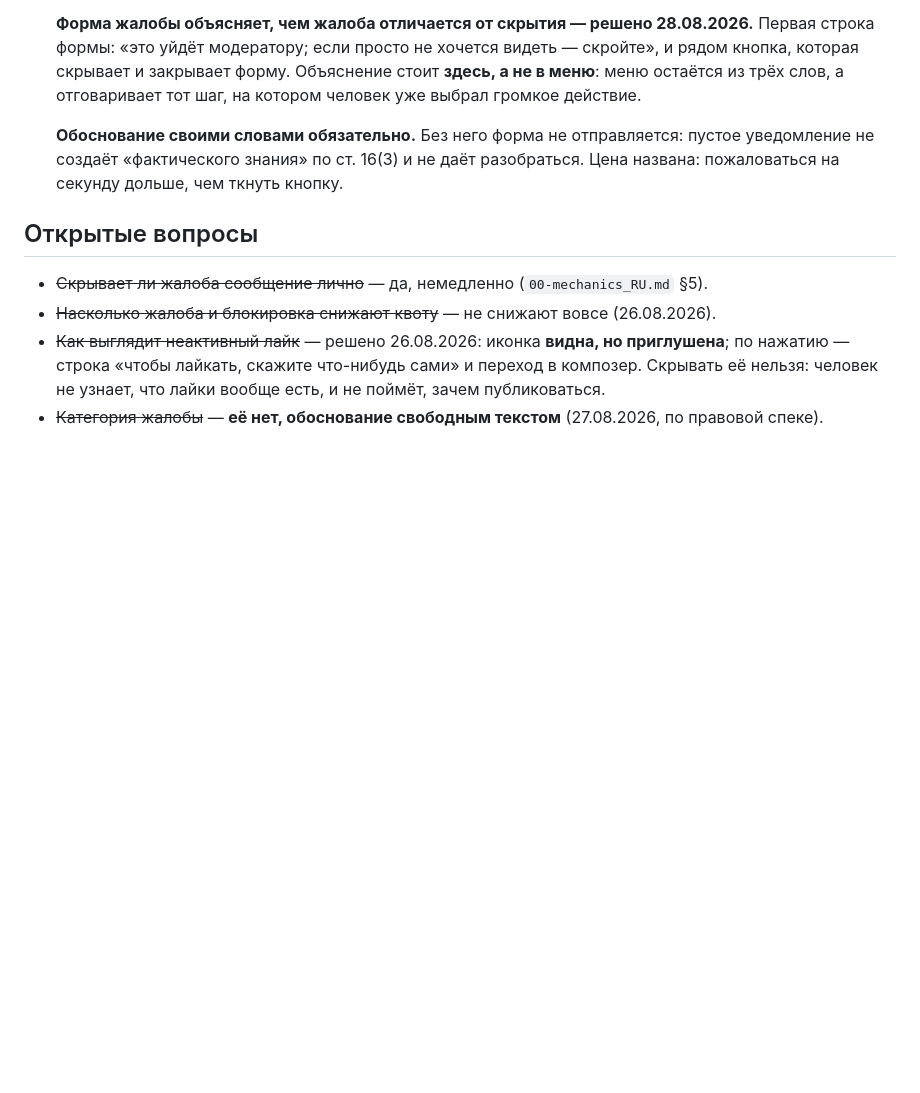
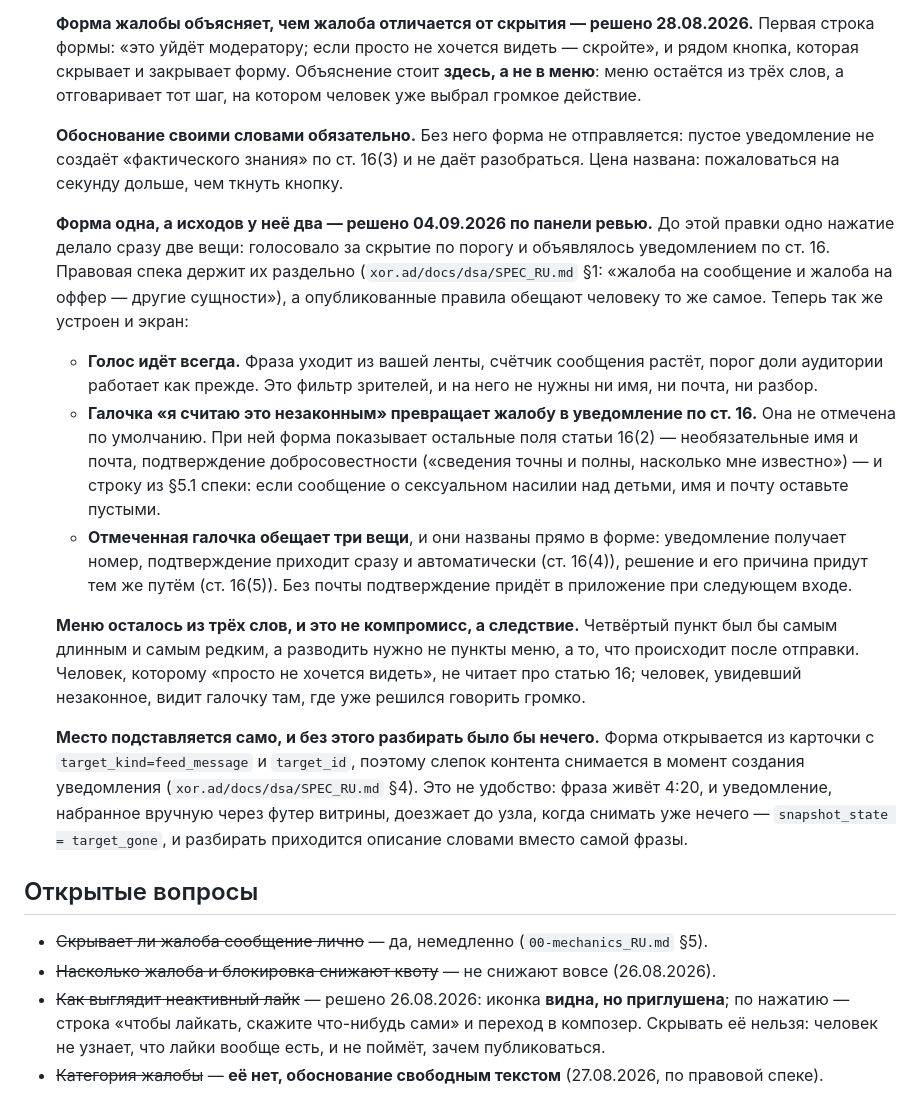
Before and after one commit to panov-id/neighbro.place, a Markdown page: docs/05-message-actions_RU.md, the part around the change. Drawn GitHub-style; blank space fills up the shorter version.

```diff
--- a/docs/05-message-actions_RU.md
+++ b/docs/05-message-actions_RU.md
@@ -25,6 +25,16 @@
 
   **Обоснование своими словами обязательно.** Без него форма не отправляется: пустое уведомление не создаёт «фактического знания» по ст. 16(3) и не даёт разобраться. Цена названа: пожаловаться на секунду дольше, чем ткнуть кнопку.
 
+  **Форма одна, а исходов у неё два — решено 04.09.2026 по панели ревью.** До этой правки одно нажатие делало сразу две вещи: голосовало за скрытие по порогу и объявлялось уведомлением по ст. 16. Правовая спека держит их раздельно (`xor.ad/docs/dsa/SPEC_RU.md` §1: «жалоба на сообщение и жалоба на оффер — другие сущности»), а опубликованные правила обещают человеку то же самое. Теперь так же устроен и экран:
+
+  - **Голос идёт всегда.** Фраза уходит из вашей ленты, счётчик сообщения растёт, порог доли аудитории работает как прежде. Это фильтр зрителей, и на него не нужны ни имя, ни почта, ни разбор.
+  - **Галочка «я считаю это незаконным» превращает жалобу в уведомление по ст. 16.** Она не отмечена по умолчанию. При ней форма показывает остальные поля статьи 16(2) — необязательные имя и почта, подтверждение добросовестности («сведения точны и полны, насколько мне известно») — и строку из §5.1 спеки: если сообщение о сексуальном насилии над детьми, имя и почту оставьте пустыми.
+  - **Отмеченная галочка обещает три вещи**, и они названы прямо в форме: уведомление получает номер, подтверждение приходит сразу и автоматически (ст. 16(4)), решение и его причина придут тем же путём (ст. 16(5)). Без почты подтверждение придёт в приложение при следующем входе.
+
+  **Меню осталось из трёх слов, и это не компромисс, а следствие.** Четвёртый пункт был бы самым длинным и самым редким, а разводить нужно не пункты меню, а то, что происходит после отправки. Человек, которому «просто не хочется видеть», не читает про статью 16; человек, увидевший незаконное, видит галочку там, где уже решился говорить громко.
+
+  **Место подставляется само, и без этого разбирать было бы нечего.** Форма открывается из карточки с `target_kind=feed_message` и `target_id`, поэтому слепок контента снимается в момент создания уведомления (`xor.ad/docs/dsa/SPEC_RU.md` §4). Это не удобство: фраза живёт 4:20, и уведомление, набранное вручную через футер витрины, доезжает до узла, когда снимать уже нечего — `snapshot_state = target_gone`, и разбирать приходится описание словами вместо самой фразы.
+
 ## Открытые вопросы
 
 - ~~Скрывает ли жалоба сообщение лично~~ — да, немедленно (`00-mechanics_RU.md` §5).
```
Also changed, not shown: docs/05-message-actions_EN.md (+10 -0 lines).
